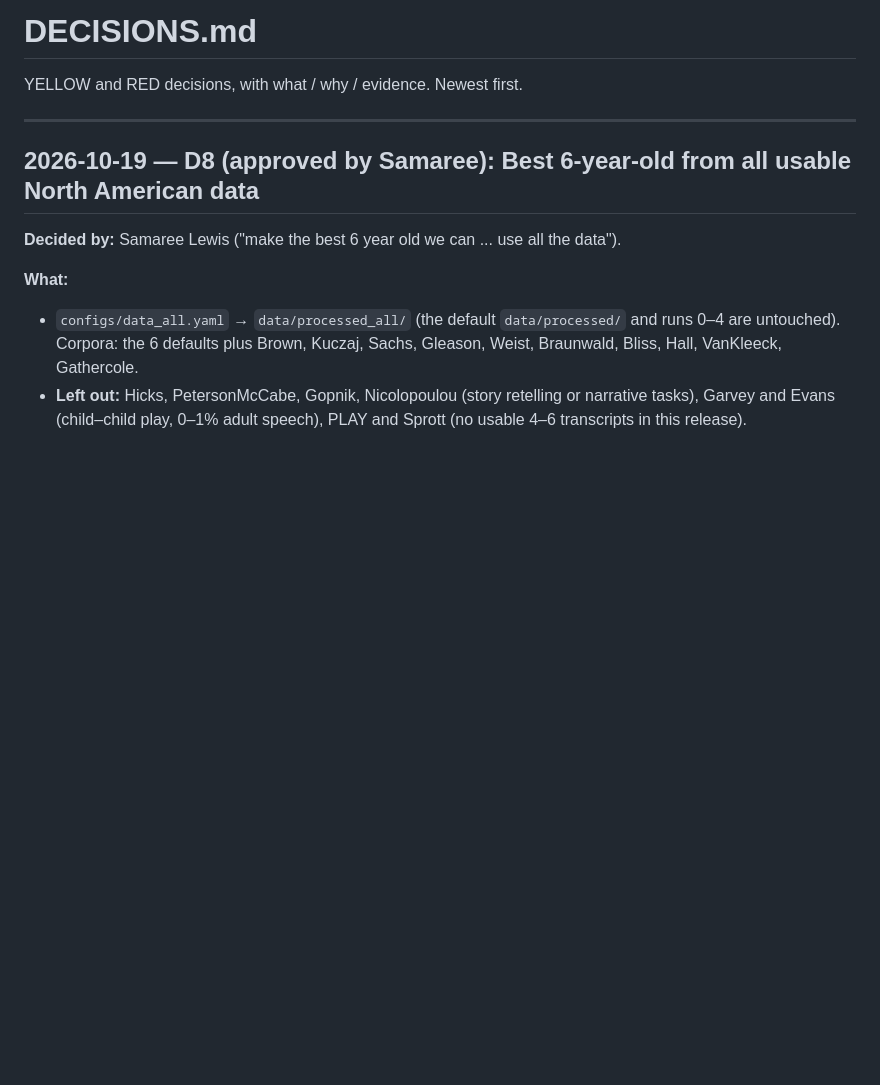
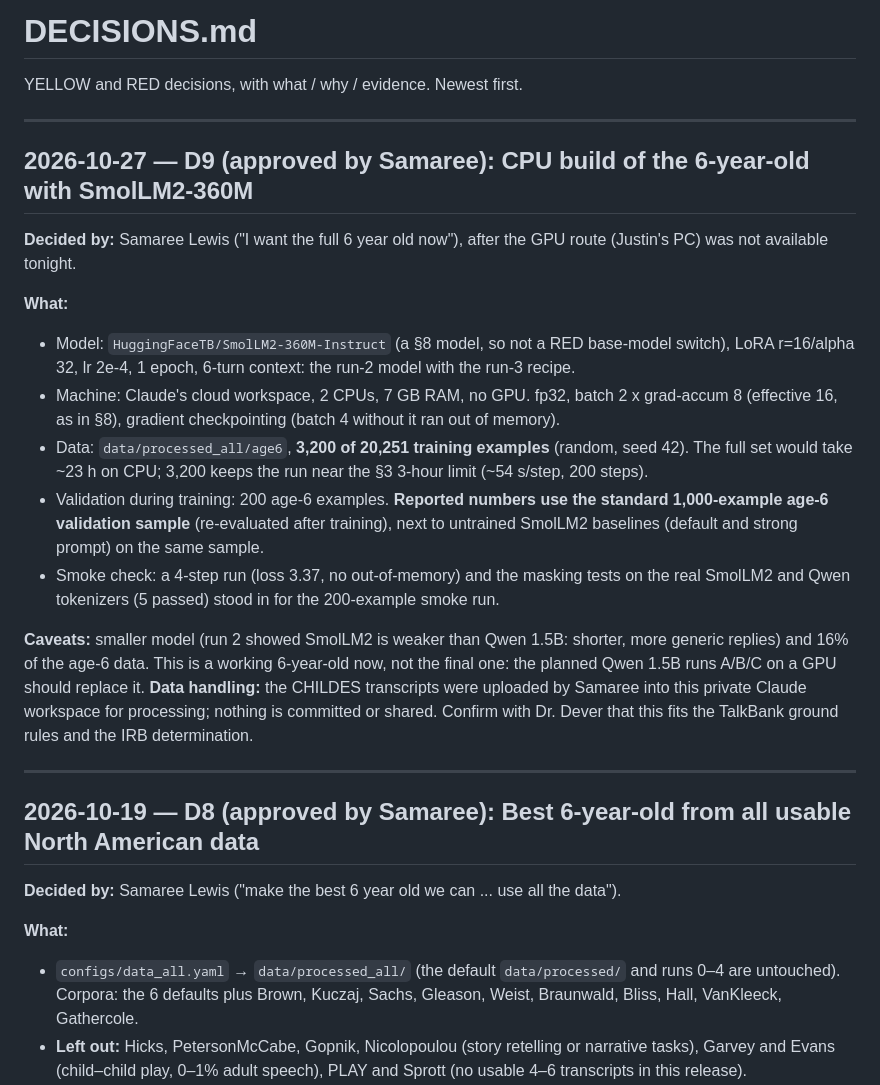
Before and after one commit to xArumos/simulearn, a Markdown page: DECISIONS.md, the part around the change. Drawn GitHub-style; blank space fills up the shorter version.

Commit message:
D9: log CPU build of the 6-year-old (SmolLM2-360M, in progress)
Co-Authored-By: Claude Opus 5.5 <noreply@anthropic.com>
Claude-Session: https://claude.ai/code/session_017THBPVRnPsGq7n8jgYzdiJ

```diff
--- a/DECISIONS.md
+++ b/DECISIONS.md
@@ -1,6 +1,21 @@
 # DECISIONS.md
 
 YELLOW and RED decisions, with what / why / evidence. Newest first.
+
+---
+
+## 2026-10-27 — D9 (approved by Samaree): CPU build of the 6-year-old with SmolLM2-360M
+**Decided by:** Samaree Lewis ("I want the full 6 year old now"), after the GPU route (Justin's PC) was not available tonight.
+
+**What:**
+- Model: `HuggingFaceTB/SmolLM2-360M-Instruct` (a §8 model, so not a RED base-model switch), LoRA r=16/alpha 32, lr 2e-4, 1 epoch, 6-turn context: the run-2 model with the run-3 recipe.
+- Machine: Claude's cloud workspace, 2 CPUs, 7 GB RAM, no GPU. fp32, batch 2 x grad-accum 8 (effective 16, as in §8), gradient checkpointing (batch 4 without it ran out of memory).
+- Data: `data/processed_all/age6`, **3,200 of 20,251 training examples** (random, seed 42). The full set would take ~23 h on CPU; 3,200 keeps the run near the §3 3-hour limit (~54 s/step, 200 steps).
+- Validation during training: 200 age-6 examples. **Reported numbers use the standard 1,000-example age-6 validation sample** (re-evaluated after training), next to untrained SmolLM2 baselines (default and strong prompt) on the same sample.
+- Smoke check: a 4-step run (loss 3.37, no out-of-memory) and the masking tests on the real SmolLM2 and Qwen tokenizers (5 passed) stood in for the 200-example smoke run.
+
+**Caveats:** smaller model (run 2 showed SmolLM2 is weaker than Qwen 1.5B: shorter, more generic replies) and 16% of the age-6 data. This is a working 6-year-old now, not the final one: the planned Qwen 1.5B runs A/B/C on a GPU should replace it.
+**Data handling:** the CHILDES transcripts were uploaded by Samaree into this private Claude workspace for processing; nothing is committed or shared. Confirm with Dr. Dever that this fits the TalkBank ground rules and the IRB determination.
 
 ---
 
```
Also changed, not shown: STATE.md (+3 -0 lines).
